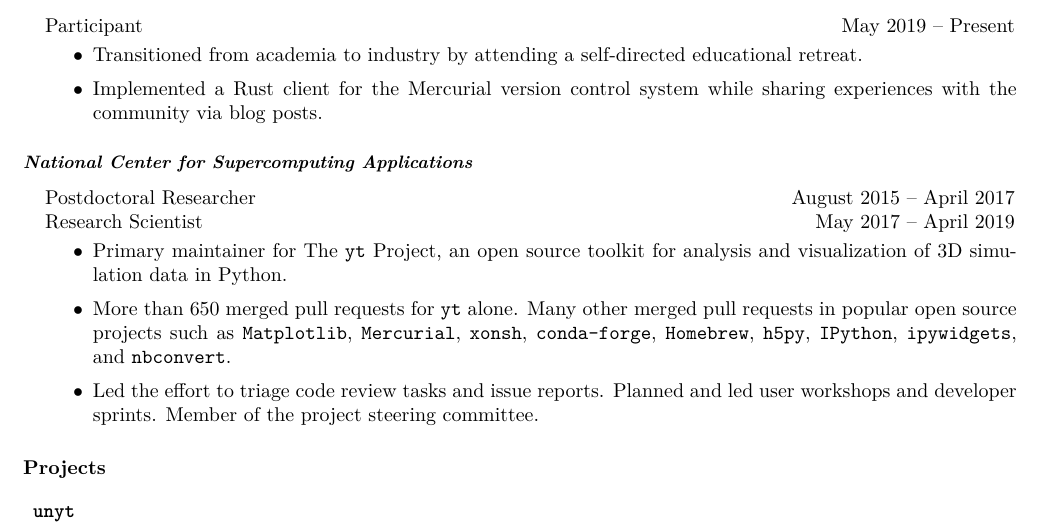
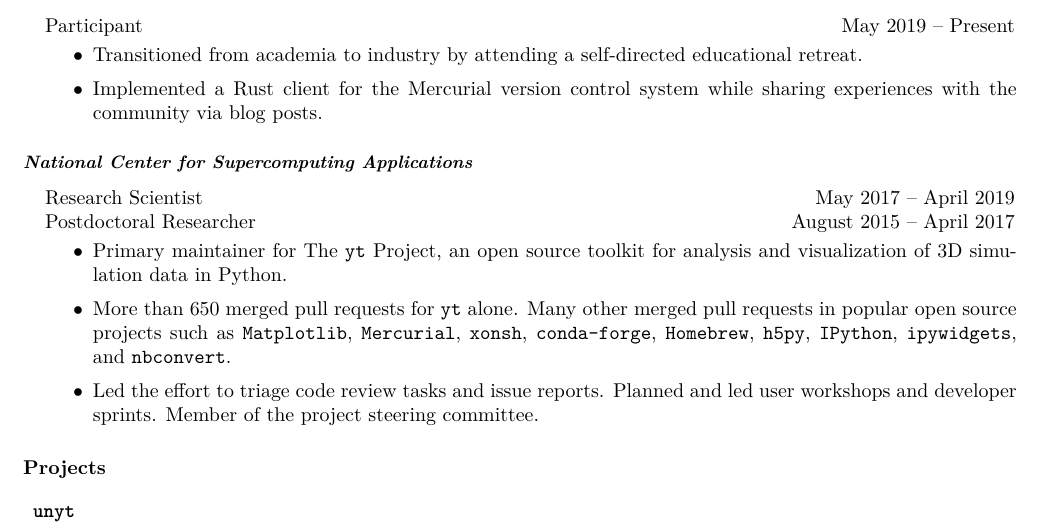
Before and after one commit to ngoldbaum/cv, a LaTeX CV (cv.tex): part of the page, cut so that both start at the same text. Compiled offline with pdfLaTeX.

Commit message:
put more recent roles first

```diff
--- a/cv.tex
+++ b/cv.tex
@@ -108,8 +108,8 @@
 
 \subsection*{National Center for Supercomputing Applications}
 \begin{itemize}
-  \item[] \textline{Postdoctoral Researcher}{August 2015 -- April 2017}  \textline{Research
-    Scientist}{May 2017 -- April 2019} %chktex 8
+  \item[] \textline{Research Scientist}{May 2017 -- April 2019} % chktex 8
+    \textline{Postdoctoral Researcher}{August 2015 -- April 2017} % chktex 8
   \begin{itemize}
     \item Primary maintainer for The \texttt{yt} Project, an open source toolkit
       for analysis and visualization of 3D simulation data in Python.
```
